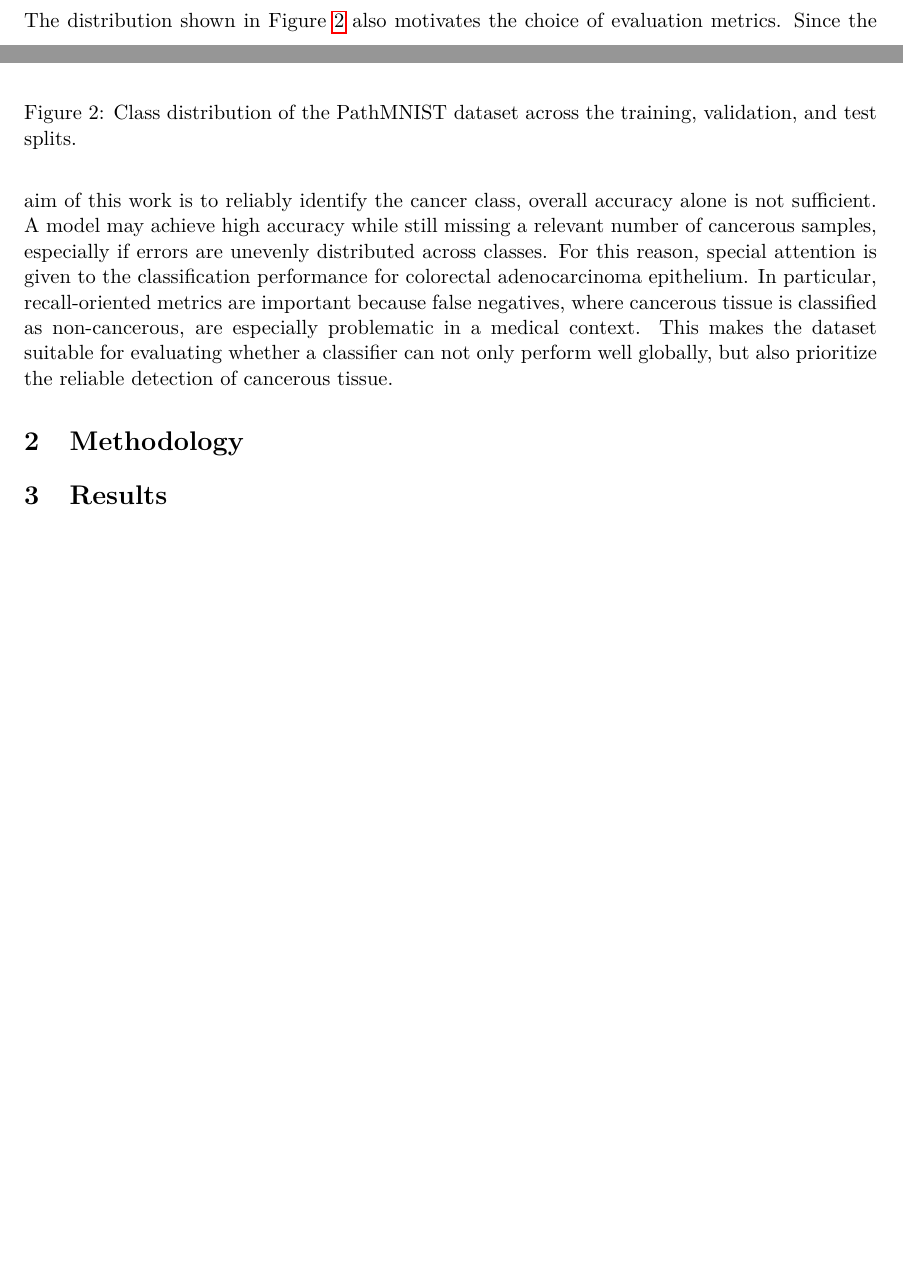
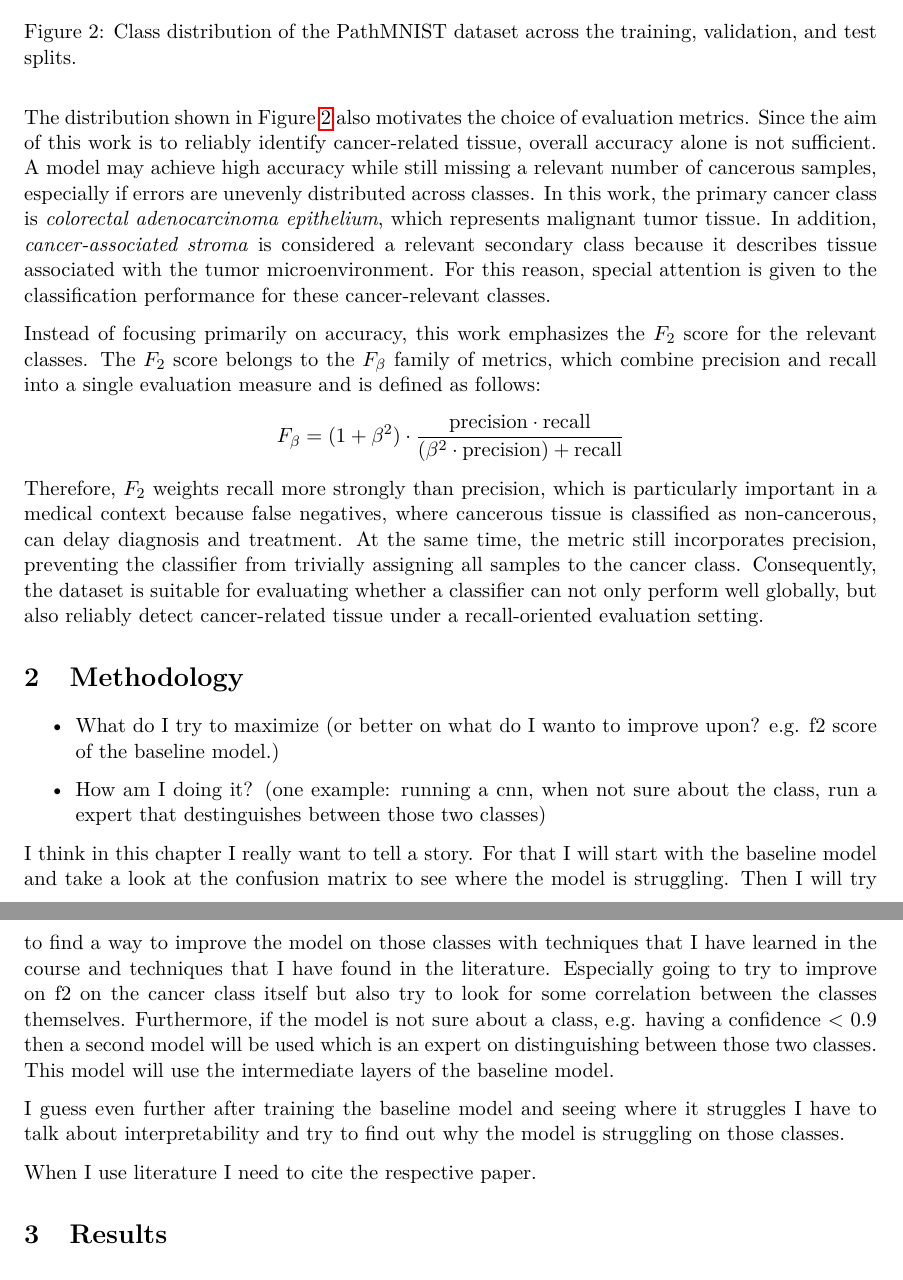
Before and after one commit to nickzerjeski/pathmnist-classification-improvement, a LaTeX paper (report/main.tex, which reads report/sections/introduction.tex, report/sections/methodology.tex): two parts of pages 2 and 3 of 3 before the commit and two parts of pages 3 and 4 of 4 after it, joined at a grey line, cut so that both start at the same text, the shorter picture padded with empty space. Compiled offline with pdfLaTeX.

Commit message:
finished introduction

```diff
--- a/report/sections/introduction.tex
+++ b/report/sections/introduction.tex
@@ -92,12 +89,29 @@ distributions can influence the measured performance on the test set.
 
 The distribution shown in Figure~\ref{fig:pathmnist-class-distribution} also
 motivates the choice of evaluation metrics. Since the aim of this work is to
-reliably identify the cancer class, overall accuracy alone is not sufficient. A
-model may achieve high accuracy while still missing a relevant number of
-cancerous samples, especially if errors are unevenly distributed across classes.
-For this reason, special attention is given to the classification performance
-for colorectal adenocarcinoma epithelium. In particular, recall-oriented metrics
-are important because false negatives, where cancerous tissue is classified as
-non-cancerous, are especially problematic in a medical context. This makes the
-dataset suitable for evaluating whether a classifier can not only perform well
-globally, but also prioritize the reliable detection of cancerous tissue.
+reliably identify cancer-related tissue, overall accuracy alone is not
+sufficient. A model may achieve high accuracy while still missing a relevant
+number of cancerous samples, especially if errors are unevenly distributed
+across classes. In this work, the primary cancer class is
+\textit{colorectal adenocarcinoma epithelium}, which represents malignant tumor
+tissue. In addition, \textit{cancer-associated stroma} is considered a relevant
+secondary class because it describes tissue associated with the tumor
+microenvironment. For this reason, special attention is given to the
+classification performance for these cancer-relevant classes.
+
+Instead of focusing primarily on accuracy, this work emphasizes the $F_2$ score
+for the relevant classes. The $F_2$ score belongs to the $F_\beta$ family of
+metrics, which combine precision and recall into a single evaluation measure and
+is defined as follows:
+$$ F_\beta = (1 + \beta^2) \cdot \frac{\text{precision} \cdot \text{recall}}{(\beta^2 \cdot \text{precision}) + \text{recall}} $$
+Therefore, $F_2$ weights recall more strongly than precision, which is
+particularly important in a medical context because false negatives, where
+cancerous tissue is classified as non-cancerous, can delay diagnosis and
+treatment. At the same time, the metric still incorporates precision, preventing
+the classifier from trivially assigning all samples to the cancer class.
+Consequently, the dataset is suitable for evaluating whether a classifier can
+not only perform well globally, but also reliably detect cancer-related tissue
+under a recall-oriented evaluation setting.
+
+% TODO: Which classes should be important to detect right? I mean there are
+% multiple classes related to cancer.
--- a/report/sections/methodology.tex
+++ b/report/sections/methodology.tex
@@ -2,3 +2,24 @@
 % Must also include:
 % Feature Selection: how features are chosen? in case a subset is chosen to
 % solve your task describe the model selection strategy
+\begin{itemize}
+    \item What do I try to maximize (or better on what do I wanto to improve
+    upon? e.g. f2 score of the baseline model.)
+    \item How am I doing it? (one example: running a cnn, when not sure about the class, run a expert that destinguishes between those two classes)
+\end{itemize}
+I think in this chapter I really want to tell a story. For that I will start
+with the baseline model and take a look at the confusion matrix to see where the
+model is struggling. Then I will try to find a way to improve the model on those
+classes with techniques that I have learned in the course and techniques that I
+have found in the literature. Especially going to try to improve on f2 on the
+cancer class itself but also try to look for some correlation between the
+classes themselves. Furthermore, if the model is not sure about a class, e.g.
+having a confidence < 0.9 then a second model will be used which is an expert on
+distinguishing between those two classes. This model will use the intermediate
+layers of the baseline model.
+
+I guess even further after training the baseline model and seeing where it
+struggles I have to talk about interpretability and try to find out why the
+model is struggling on those classes.
+
+When I use literature I need to cite the respective paper.
```
Also changed, not shown: report/figures/pathmnist_class_examples_figure.tex (+1 -1 lines), report/sections/introduction.tex (3 more changed lines).
